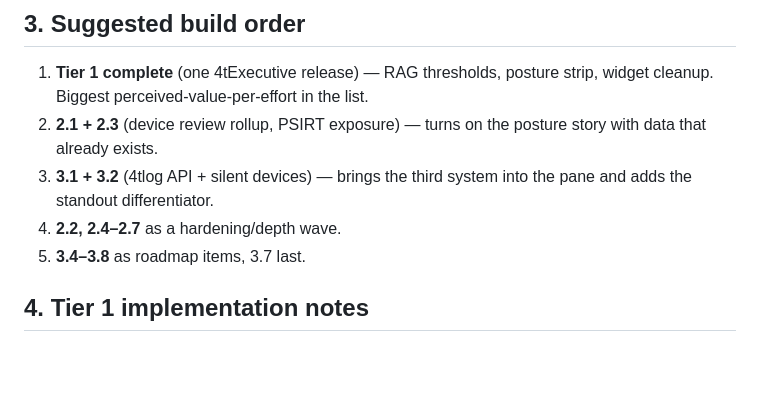
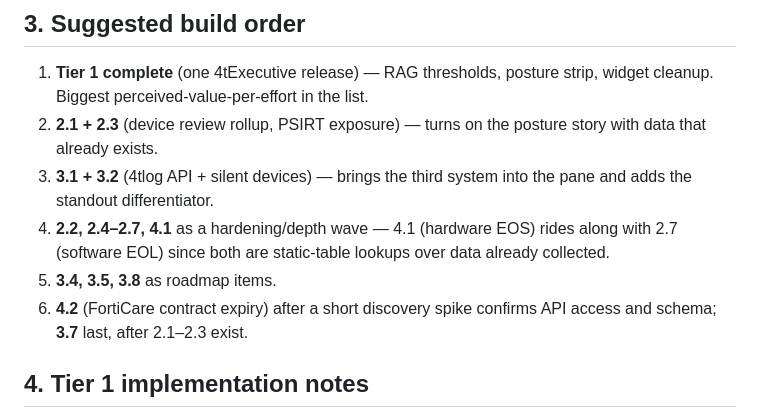
Before and after one commit to gatecrest-labs/4tExecutive, a Markdown page: docs/Exec-recommendations.md, the part around one of its changes. GitHub-like rendering; blank space fills up the shorter version.

```diff
--- a/docs/Exec-recommendations.md
+++ b/docs/Exec-recommendations.md
@@ -72,8 +83,9 @@ The recent chart/time-range work gives it motion. But as an executive surface it
 1. **Tier 1 complete** (one 4tExecutive release) — RAG thresholds, posture strip, widget cleanup. Biggest perceived-value-per-effort in the list.
 2. **2.1 + 2.3** (device review rollup, PSIRT exposure) — turns on the posture story with data that already exists.
 3. **3.1 + 3.2** (4tlog API + silent devices) — brings the third system into the pane and adds the standout differentiator.
-4. **2.2, 2.4–2.7** as a hardening/depth wave.
-5. **3.4–3.8** as roadmap items, 3.7 last.
+4. **2.2, 2.4–2.7, 4.1** as a hardening/depth wave — 4.1 (hardware EOS) rides along with 2.7 (software EOL) since both are static-table lookups over data already collected.
+5. **3.4, 3.5, 3.8** as roadmap items.
+6. **4.2** (FortiCare contract expiry) after a short discovery spike confirms API access and schema; **3.7** last, after 2.1–2.3 exist.
 
 ## 4. Tier 1 implementation notes
 
```
Also changed, not shown: other parts of docs/Exec-recommendations.md (+12 -1 lines).
